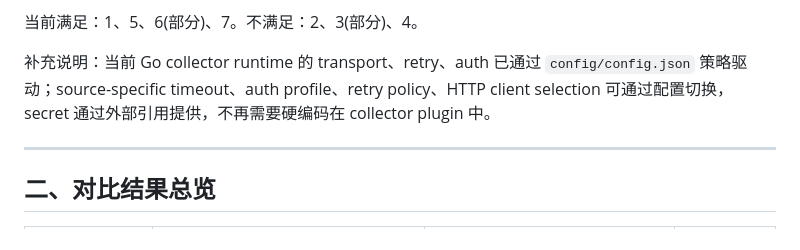
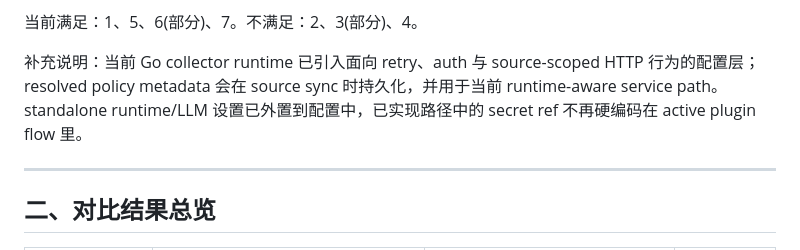
Before and after one commit to mcag-o/editor-auto-washing, a Markdown page: ArticleWashing-Go/collect.md, the part around the change. Drawn GitHub-style.

```diff
--- a/ArticleWashing-Go/collect.md
+++ b/ArticleWashing-Go/collect.md
@@ -32,7 +32,7 @@
 
 当前满足：1、5、6(部分)、7。不满足：2、3(部分)、4。
 
-补充说明：当前 Go collector runtime 的 transport、retry、auth 已通过 `config/config.json` 策略驱动；source-specific timeout、auth profile、retry policy、HTTP client selection 可通过配置切换，secret 通过外部引用提供，不再需要硬编码在 collector plugin 中。
+补充说明：当前 Go collector runtime 已引入面向 retry、auth 与 source-scoped HTTP 行为的配置层；resolved policy metadata 会在 source sync 时持久化，并用于当前 runtime-aware service path。standalone runtime/LLM 设置已外置到配置中，已实现路径中的 secret ref 不再硬编码在 active plugin flow 里。
 
 ---
 
```
Also changed, not shown: ArticleWashing-Go/README.md (+1 -1 lines).
